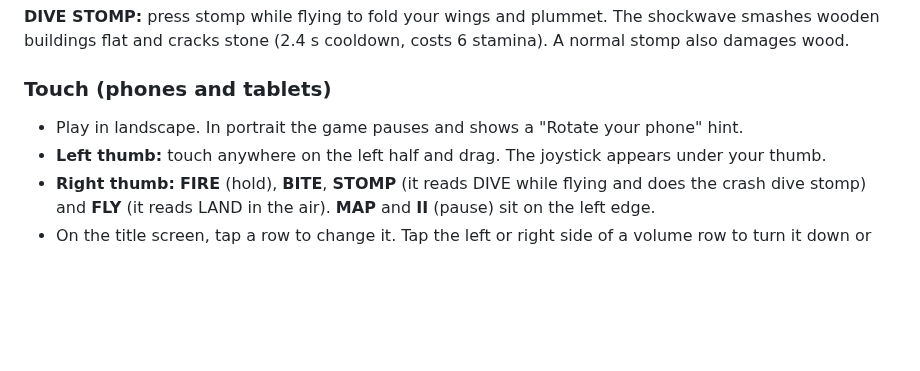
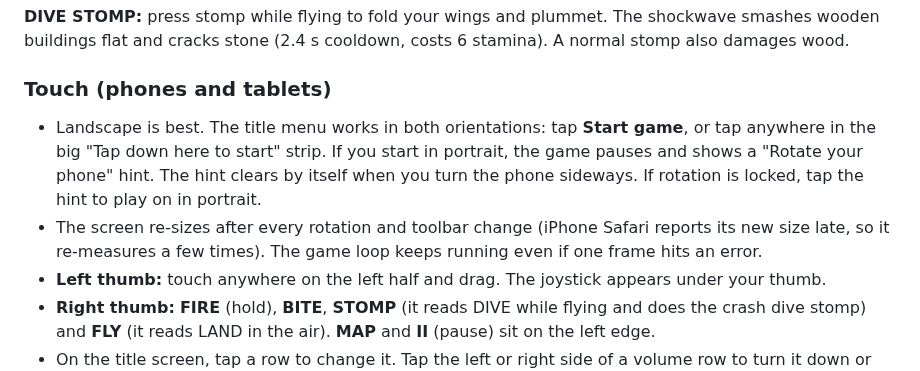
Before and after one commit to zbitt106-cfs/dragon-rampage, a Markdown page: README.md, the part around the change. Drawn GitHub-style; blank space fills up the shorter version.

```diff
--- a/README.md
+++ b/README.md
@@ -69,7 +69,8 @@ The title screen also has **Music volume** and **Sound effects** rows (←/→ i
 **DIVE STOMP:** press stomp while flying to fold your wings and plummet. The shockwave smashes wooden buildings flat and cracks stone (2.4 s cooldown, costs 6 stamina). A normal stomp also damages wood.
 
 ### Touch (phones and tablets)
-- Play in landscape. In portrait the game pauses and shows a "Rotate your phone" hint.
+- Landscape is best. The title menu works in both orientations: tap **Start game**, or tap anywhere in the big "Tap down here to start" strip. If you start in portrait, the game pauses and shows a "Rotate your phone" hint. The hint clears by itself when you turn the phone sideways. If rotation is locked, tap the hint to play on in portrait.
+- The screen re-sizes after every rotation and toolbar change (iPhone Safari reports its new size late, so it re-measures a few times). The game loop keeps running even if one frame hits an error.
 - **Left thumb:** touch anywhere on the left half and drag. The joystick appears under your thumb.
 - **Right thumb:** **FIRE** (hold), **BITE**, **STOMP** (it reads DIVE while flying and does the crash dive stomp) and **FLY** (it reads LAND in the air). **MAP** and **II** (pause) sit on the left edge.
 - On the title screen, tap a row to change it. Tap the left or right side of a volume row to turn it down or up.
```
Also changed, not shown: screenshots/107_iphone_portrait_title.png (added), screenshots/108_iphone_landscape_title.png (added), screenshots/109_iphone_landscape_play.png (added), screenshots/110_iphone_portrait_rotate_hint.png (added), screenshots/111_iphone_portrait_play.png (added), 6 other files.
